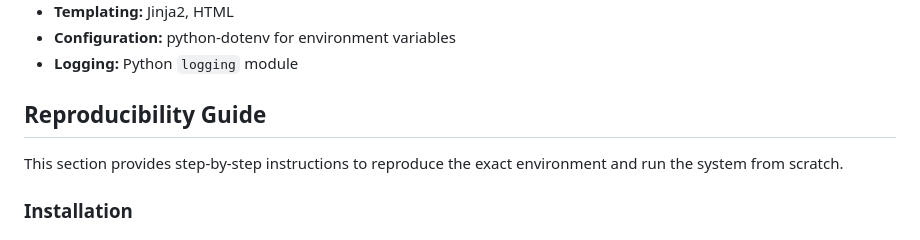
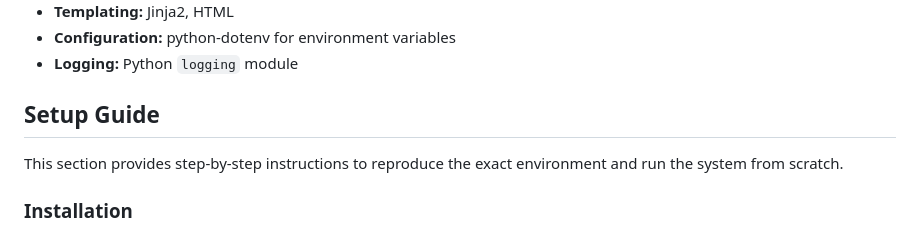
Before and after one commit to tahmee/customer-automation, a Markdown page: README.md, the part around the change. Rendered like a GitHub page.

Commit message:
Change Reproducibility guide to setup guide

```diff
--- a/README.md
+++ b/README.md
@@ -218,7 +218,7 @@ customer-automation/
 - **Configuration:** python-dotenv for environment variables
 - **Logging:** Python `logging` module
 
-## Reproducibility Guide
+## Setup Guide
 
 This section provides step-by-step instructions to reproduce the exact environment and run the system from scratch.
 
```
